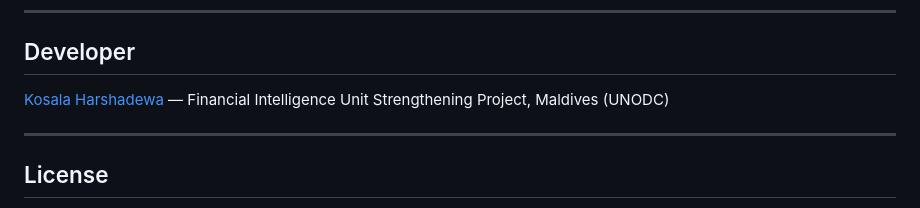
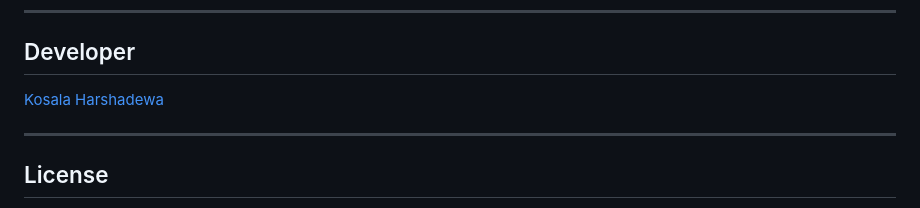
Before and after one commit to kosalahm/sanctions-test-generator, a Markdown page: README.md, the part around the change. Drawn GitHub-style.

```diff
--- a/README.md
+++ b/README.md
@@ -64,7 +64,7 @@ Feed generated CSV into any automated testing script such as Playwright:
 
 ## Developer
 
-[Kosala Harshadewa](https://www.linkedin.com/in/kosala-harshadewa) — Financial Intelligence Unit Strengthening Project, Maldives (UNODC)
+[Kosala Harshadewa](https://www.linkedin.com/in/kosala-harshadewa)
 
 ---
 
```
